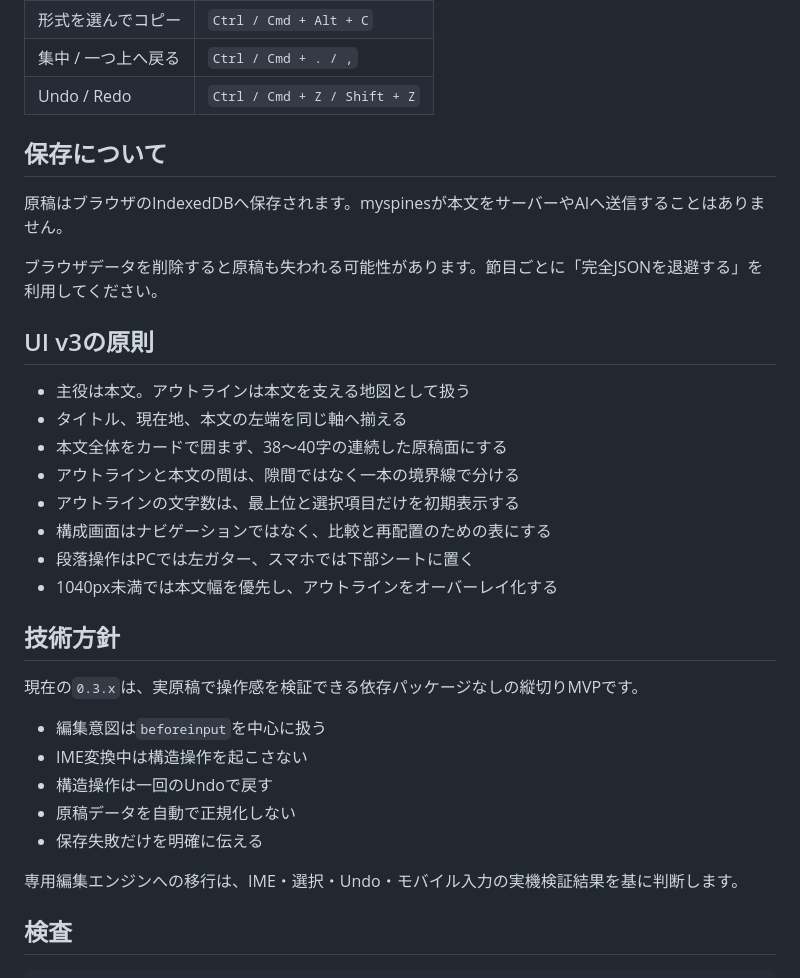
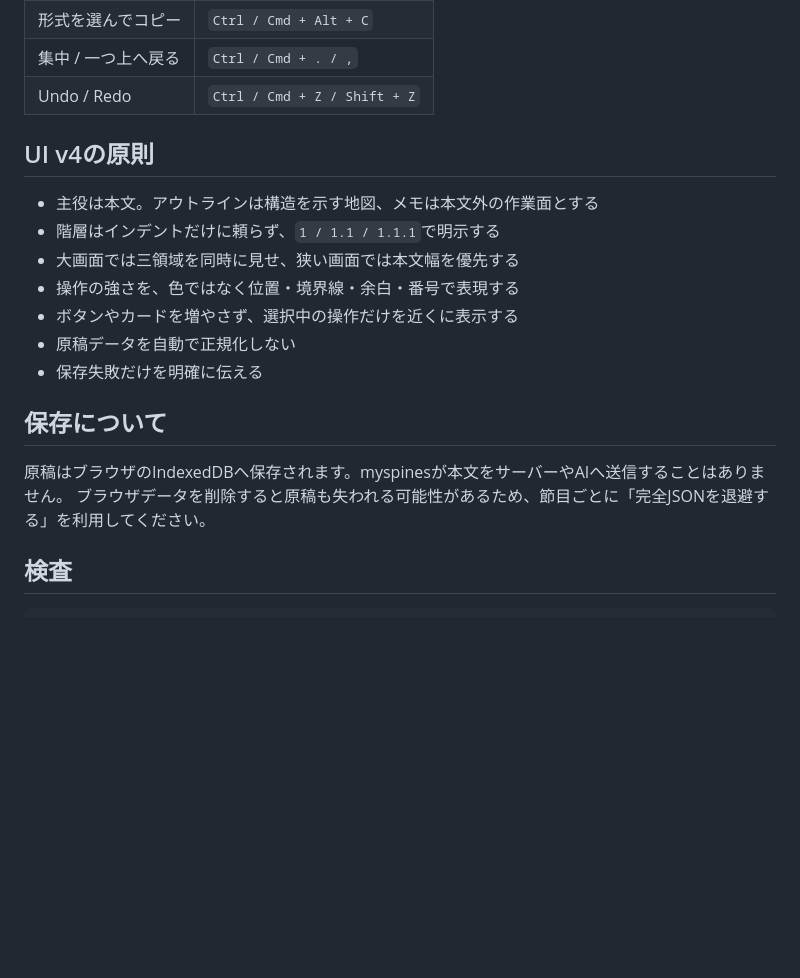
Before and after one commit to silovar-uk/myspines, a Markdown page: README.md, the part around one of its changes. Drawn GitHub-style; blank space fills up the shorter version.

```diff
--- a/README.md
+++ b/README.md
@@ -64,34 +62,20 @@ python -m http.server 4173
 | 集中 / 一つ上へ戻る | `Ctrl / Cmd + . / ,` |
 | Undo / Redo | `Ctrl / Cmd + Z / Shift + Z` |
 
+## UI v4の原則
+
+- 主役は本文。アウトラインは構造を示す地図、メモは本文外の作業面とする
+- 階層はインデントだけに頼らず、`1 / 1.1 / 1.1.1`で明示する
+- 大画面では三領域を同時に見せ、狭い画面では本文幅を優先する
+- 操作の強さを、色ではなく位置・境界線・余白・番号で表現する
+- ボタンやカードを増やさず、選択中の操作だけを近くに表示する
+- 原稿データを自動で正規化しない
+- 保存失敗だけを明確に伝える
+
 ## 保存について
 
 原稿はブラウザのIndexedDBへ保存されます。myspinesが本文をサーバーやAIへ送信することはありません。
-
-ブラウザデータを削除すると原稿も失われる可能性があります。節目ごとに「完全JSONを退避する」を利用してください。
-
-## UI v3の原則
-
-- 主役は本文。アウトラインは本文を支える地図として扱う
-- タイトル、現在地、本文の左端を同じ軸へ揃える
-- 本文全体をカードで囲まず、38〜40字の連続した原稿面にする
-- アウトラインと本文の間は、隙間ではなく一本の境界線で分ける
-- アウトラインの文字数は、最上位と選択項目だけを初期表示する
-- 構成画面はナビゲーションではなく、比較と再配置のための表にする
-- 段落操作はPCでは左ガター、スマホでは下部シートに置く
-- 1040px未満では本文幅を優先し、アウトラインをオーバーレイ化する
-
-## 技術方針
-
-現在の`0.3.x`は、実原稿で操作感を検証できる依存パッケージなしの縦切りMVPです。
-
-- 編集意図は`beforeinput`を中心に扱う
-- IME変換中は構造操作を起こさない
-- 構造操作は一回のUndoで戻す
-- 原稿データを自動で正規化しない
-- 保存失敗だけを明確に伝える
-
-専用編集エンジンへの移行は、IME・選択・Undo・モバイル入力の実機検証結果を基に判断します。
+ブラウザデータを削除すると原稿も失われる可能性があるため、節目ごとに「完全JSONを退避する」を利用してください。
 
 ## 検査
 
```
Also changed, not shown: other parts of README.md (+20 -22 lines).
